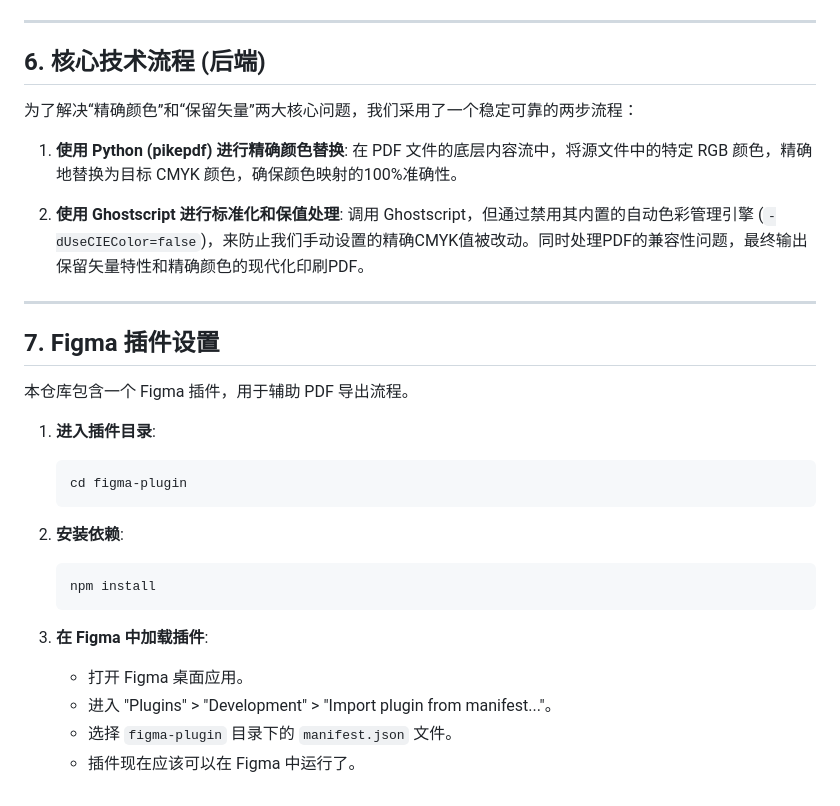
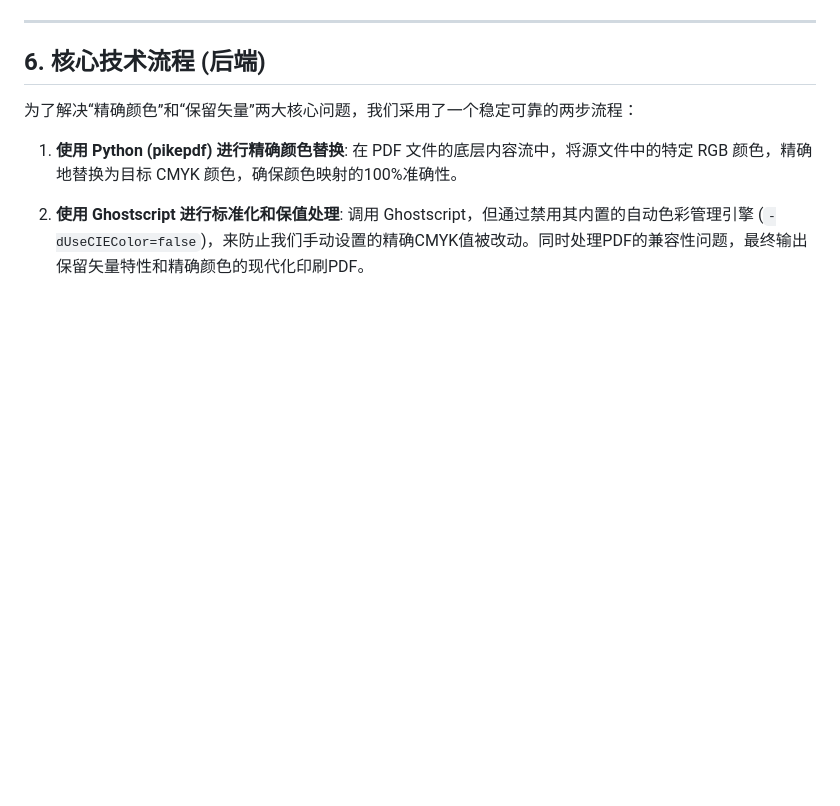
Before and after one commit to monchfun/fig2pdf, a Markdown page: README.md, the part around the change. Drawn GitHub-style; blank space fills up the shorter version.

Commit message:
docs: Remove Figma plugin section from README.md

````diff
--- a/README.md
+++ b/README.md
@@ -122,25 +122,3 @@
 1.  **使用 Python (pikepdf) 进行精确颜色替换**: 在 PDF 文件的底层内容流中，将源文件中的特定 RGB 颜色，精确地替换为目标 CMYK 颜色，确保颜色映射的100%准确性。
 
 2.  **使用 Ghostscript 进行标准化和保值处理**: 调用 Ghostscript，但通过禁用其内置的自动色彩管理引擎 (`-dUseCIEColor=false`)，来防止我们手动设置的精确CMYK值被改动。同时处理PDF的兼容性问题，最终输出保留矢量特性和精确颜色的现代化印刷PDF。
-
----
-
-## 7. Figma 插件设置
-
-本仓库包含一个 Figma 插件，用于辅助 PDF 导出流程。
-
-1.  **进入插件目录**:
-    ```bash
-    cd figma-plugin
-    ```
-
-2.  **安装依赖**:
-    ```bash
-    npm install
-    ```
-
-3.  **在 Figma 中加载插件**:
-    -   打开 Figma 桌面应用。
-    -   进入 "Plugins" > "Development" > "Import plugin from manifest..."。
-    -   选择 `figma-plugin` 目录下的 `manifest.json` 文件。
-    -   插件现在应该可以在 Figma 中运行了。
````
